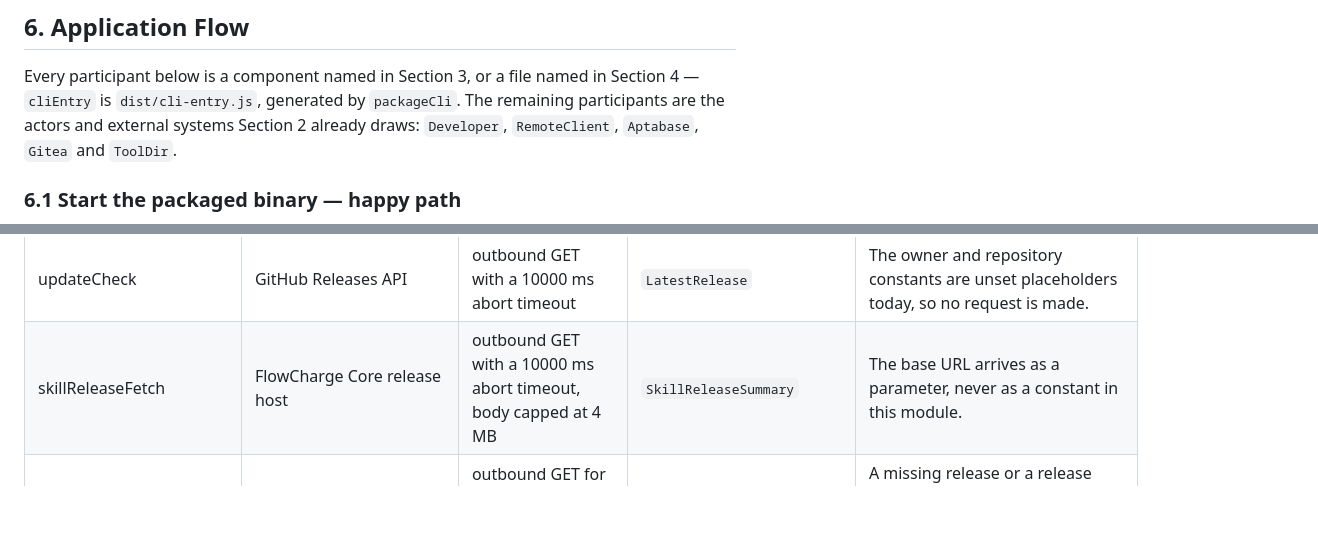
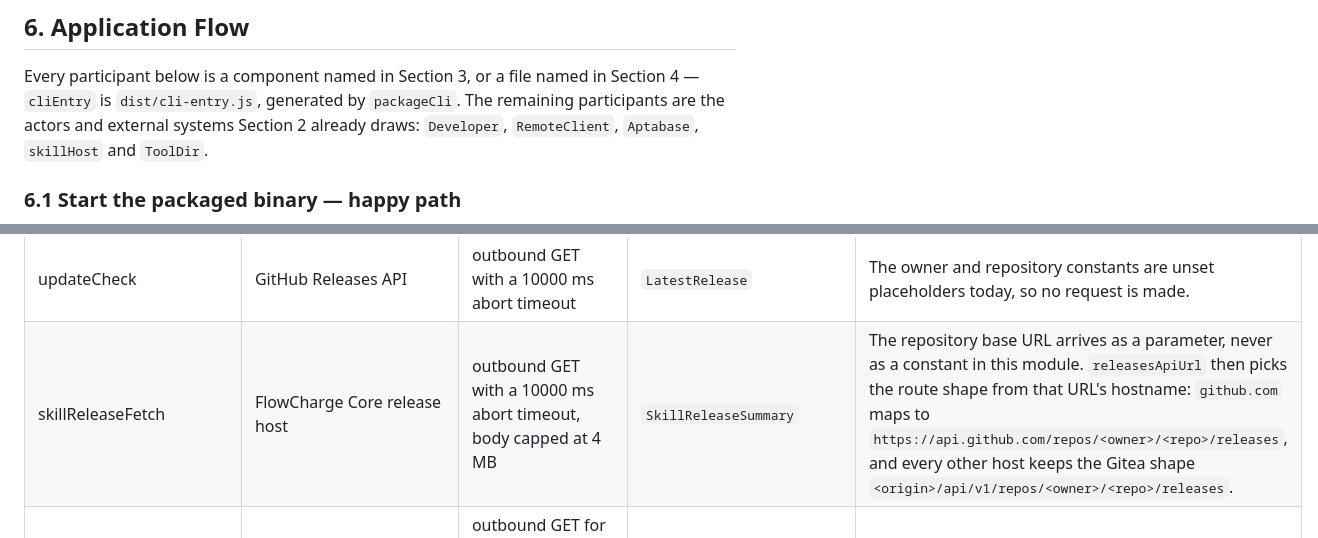
Before and after one commit to FlowChargeApp/flowcharge-archive, a Markdown page: ARCHITECTURE.md, 2 parts joined by grey strips. Drawn GitHub-style; blank space fills up the shorter version.

```diff
--- a/ARCHITECTURE.md
+++ b/ARCHITECTURE.md
@@ -1164,7 +1164,7 @@ classDiagram
 Every participant below is a component named in Section 3, or a file named in Section 4 —
 `cliEntry` is `dist/cli-entry.js`, generated by `packageCli`. The remaining participants are
 the actors and external systems Section 2 already draws: `Developer`, `RemoteClient`,
-`Aptabase`, `Gitea` and `ToolDir`.
+`Aptabase`, `skillHost` and `ToolDir`.
 
 ### 6.1 Start the packaged binary — happy path
 
@@ -1878,7 +1878,7 @@ names no type, the payload is a primitive or a plain filesystem path.
 | publishRelease | GitHub Releases API | `gh release create` in a child process | none | The one outward-facing release call, run by the maintainer; the running application never makes it. |
 | telemetry | Aptabase | outbound POST with a 3000 ms abort timeout | `AptabaseEvent` | No cookie and no credential, and the response body is ignored entirely. Only the generated CLI entry calls this, so `npm start` and `npm test` send nothing. |
 | updateCheck | GitHub Releases API | outbound GET with a 10000 ms abort timeout | `LatestRelease` | The owner and repository constants are unset placeholders today, so no request is made. |
-| skillReleaseFetch | FlowCharge Core release host | outbound GET with a 10000 ms abort timeout, body capped at 4 MB | `SkillReleaseSummary` | The base URL arrives as a parameter, never as a constant in this module. |
+| skillReleaseFetch | FlowCharge Core release host | outbound GET with a 10000 ms abort timeout, body capped at 4 MB | `SkillReleaseSummary` | The repository base URL arrives as a parameter, never as a constant in this module. `releasesApiUrl` then picks the route shape from that URL's hostname: `github.com` maps to `https://api.github.com/repos/<owner>/<repo>/releases`, and every other host keeps the Gitea shape `<origin>/api/v1/repos/<owner>/<repo>/releases`. |
 | skillContentFetch | FlowCharge Core release host | outbound GET for the asset with a 30000 ms abort timeout over the whole transfer, body capped at 64 MB | `ZipEntry`, `InstallContent` | A missing release or a release with no `.zip` asset is a named failure, never a silent substitution. It logs nothing: the error is rethrown untouched, and the calling route owns the failure report. |
 | fsAdapter | Tool config directory | node:fs/promises writes and recursive removes | `FileWrite` | The only runtime component that writes into a tool's configuration directory; it also holds the temporary zip under `os.tmpdir()` for `skillContentFetch`. |
 | projectRegistryAdapter | FlowCharge data directory | node:fs read and write of `.praxis-projects.json` | `ProjectEntry`, `ProjectRegistryConfig` | `PRAXIS_DATA_DIR` overrides the repository root. |
```
Also changed, not shown: other parts of ARCHITECTURE.md (+15 -12 lines), 1 other file.
